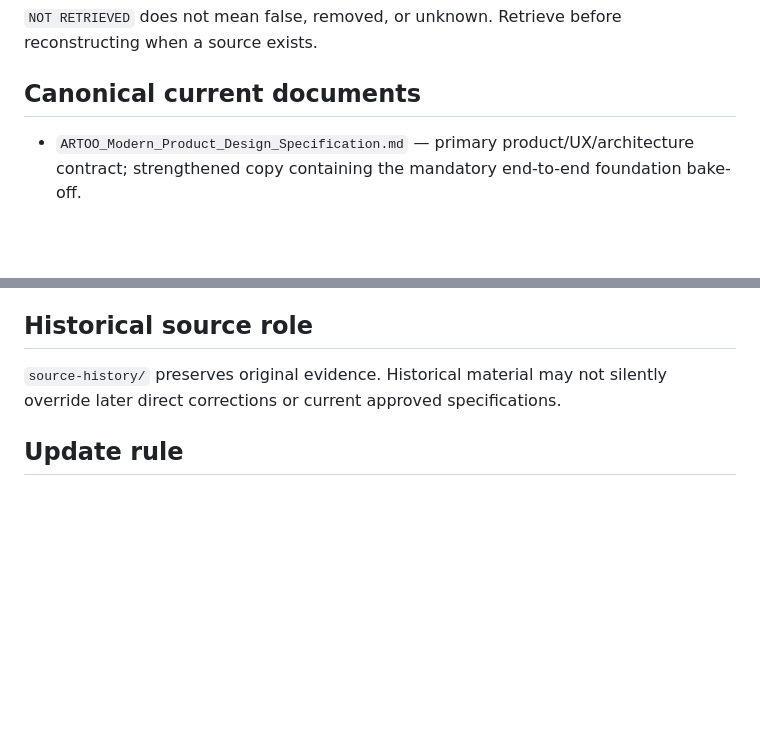
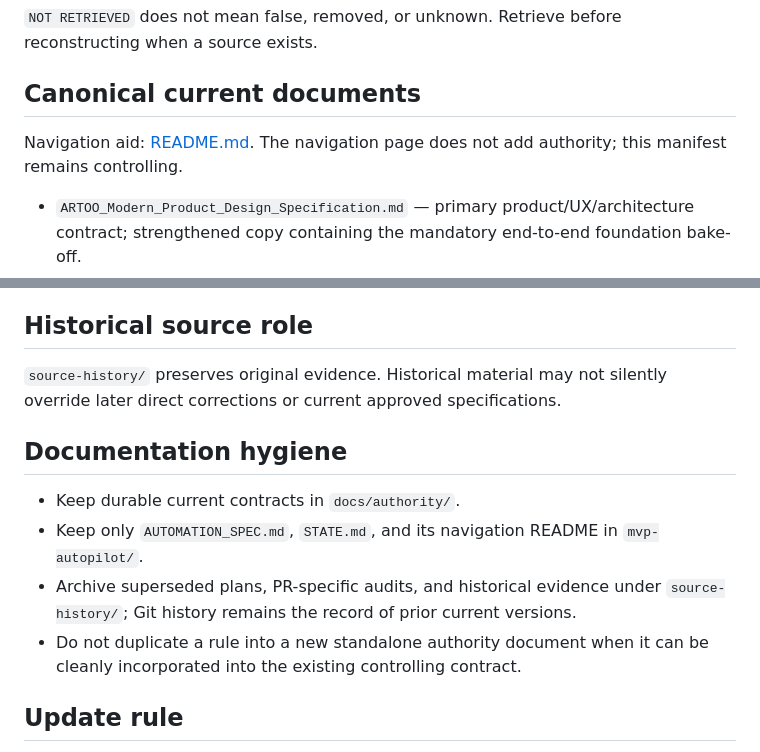
Before and after one commit to zhenrez/ARTTOO, a Markdown page: docs/authority/AUTHORITY.md, 2 parts joined by grey strips. GitHub-like rendering; blank space fills up the shorter version.

Commit message:
docs: define authority documentation hygiene

```diff
--- a/docs/authority/AUTHORITY.md
+++ b/docs/authority/AUTHORITY.md
@@ -12,6 +12,9 @@
 `NOT RETRIEVED` does not mean false, removed, or unknown. Retrieve before reconstructing when a source exists.
 
 ## Canonical current documents
+
+Navigation aid: [README.md](README.md). The navigation page does not add authority; this manifest remains controlling.
+
 - `ARTOO_Modern_Product_Design_Specification.md` — primary product/UX/architecture contract; strengthened copy containing the mandatory end-to-end foundation bake-off.
 - `ARTOO_Current_Technology_and_Base_Options.md` — current technology/base-selection evidence and golden-journey evaluation protocol.
 - `ARTOO_Explicit_Capability_Catalogue.md` — complete capability contract catalogue.
@@ -54,5 +57,11 @@ No export/re-import bridge, manual file shuttling, copy/paste reconstruction, or
 ## Historical source role
 `source-history/` preserves original evidence. Historical material may not silently override later direct corrections or current approved specifications.
 
+## Documentation hygiene
+- Keep durable current contracts in `docs/authority/`.
+- Keep only `AUTOMATION_SPEC.md`, `STATE.md`, and its navigation README in `mvp-autopilot/`.
+- Archive superseded plans, PR-specific audits, and historical evidence under `source-history/`; Git history remains the record of prior current versions.
+- Do not duplicate a rule into a new standalone authority document when it can be cleanly incorporated into the existing controlling contract.
+
 ## Update rule
 Any future authority change must identify the superseded statement, record the new decision, preserve traceability, and update this manifest when canonical authority changes.
```
